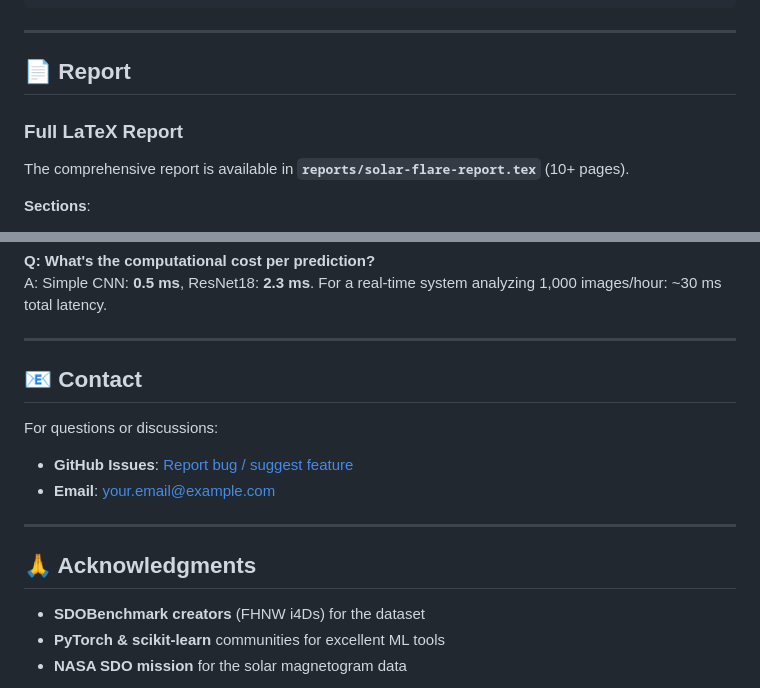
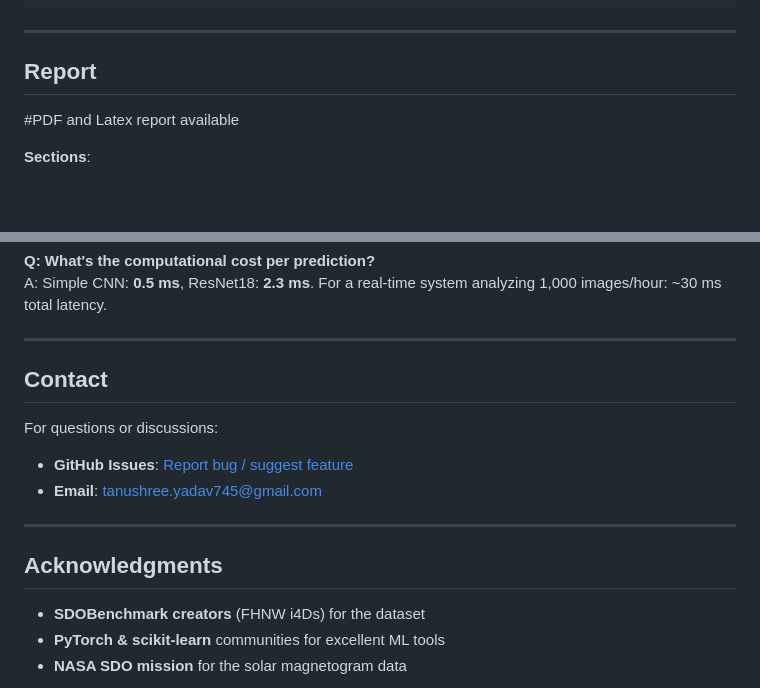
Before and after one commit to SinUbyCosU/Computer-Vision-Solar-Flare, a Markdown page: README.md, 2 parts joined by grey strips. Rendered like a GitHub page; blank space fills up the shorter version.

```diff
--- a/README.md
+++ b/README.md
@@ -441,11 +441,9 @@ with torch.no_grad():
 
 ---
 
-## 📄 Report
+##  Report
 
-### Full LaTeX Report
-
-The comprehensive report is available in **`reports/solar-flare-report.tex`** (10+ pages).
+#PDF and Latex report available
 
 **Sections**:
 1. **Abstract** – Executive summary of findings
@@ -567,15 +565,15 @@ A: Simple CNN: **0.5 ms**, ResNet18: **2.3 ms**. For a real-time system analyzin
 
 ---
 
-## 📧 Contact
+##  Contact
 
 For questions or discussions:
 - **GitHub Issues**: [Report bug / suggest feature](https://github.com/<your-username>/solar-flare-detection-sdobenchmark/issues)
-- **Email**: your.email@example.com
+- **Email**: tanushree.yadav745@gmail.com
 
 ---
 
-## 🙏 Acknowledgments
+##  Acknowledgments
 
 - **SDOBenchmark creators** (FHNW i4Ds) for the dataset
 - **PyTorch & scikit-learn** communities for excellent ML tools
```
Also changed, not shown: other parts of README.md (+15 -15 lines).
